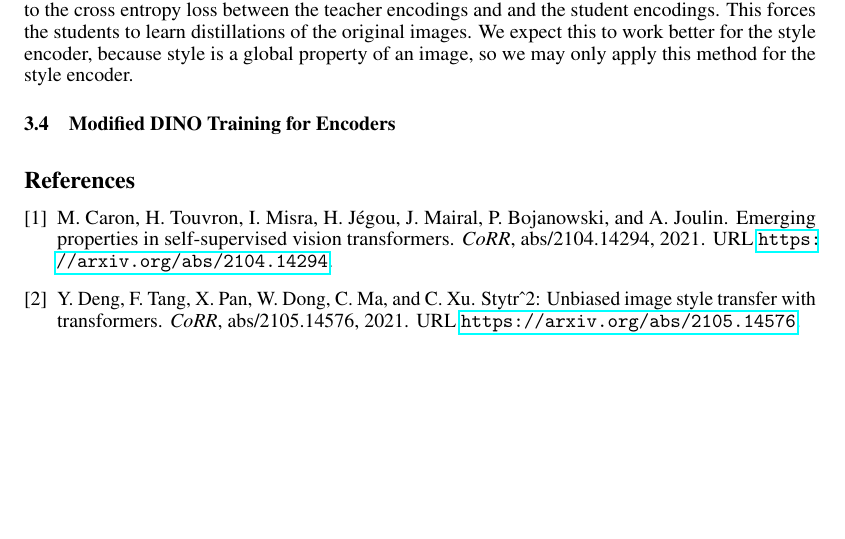
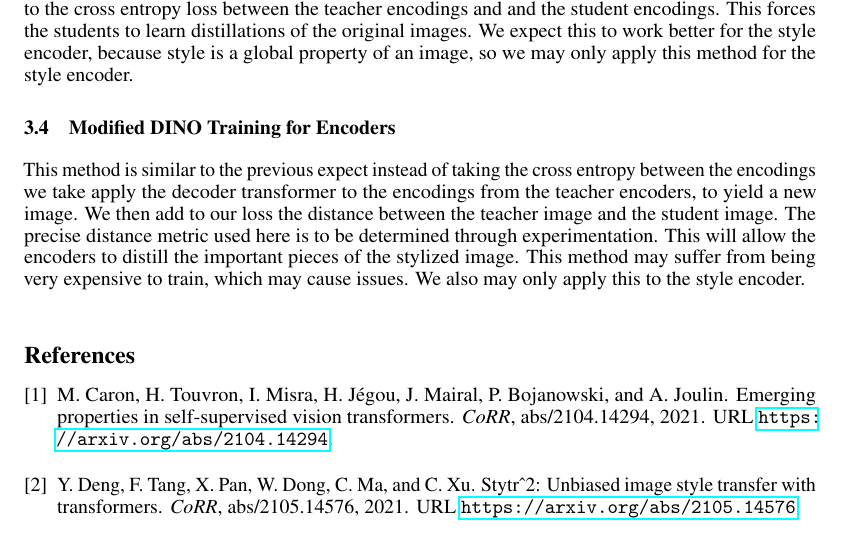
Before and after one commit to SachaGoldman/CSC413-Project, a LaTeX paper (Proposal.tex): part of page 2 of 2 before the commit and part of page 2 of 3 after it, cut so that both start at the same text, the shorter picture padded with empty space. Compiled offline with pdfLaTeX.

Commit message:
method 4 proposal

```diff
--- a/Proposal.tex
+++ b/Proposal.tex
@@ -82,8 +82,7 @@ For the purpose of training we add a teacher content encoder and a teacher style
 
 \subsection{Modified DINO Training for Encoders}
 
-
-
+This method is similar to the previous expect instead of taking the cross entropy between the encodings we take apply the decoder transformer to the encodings from the teacher encoders, to yield a new image. We then add to our loss the distance between the teacher image and the student image. The precise distance metric used here is to be determined through experimentation. This will allow the encoders to distill the important pieces of the stylized image. This method may suffer from being very expensive to train, which may cause issues. We also may only apply this to the style encoder.
 
 \medskip
 
```
